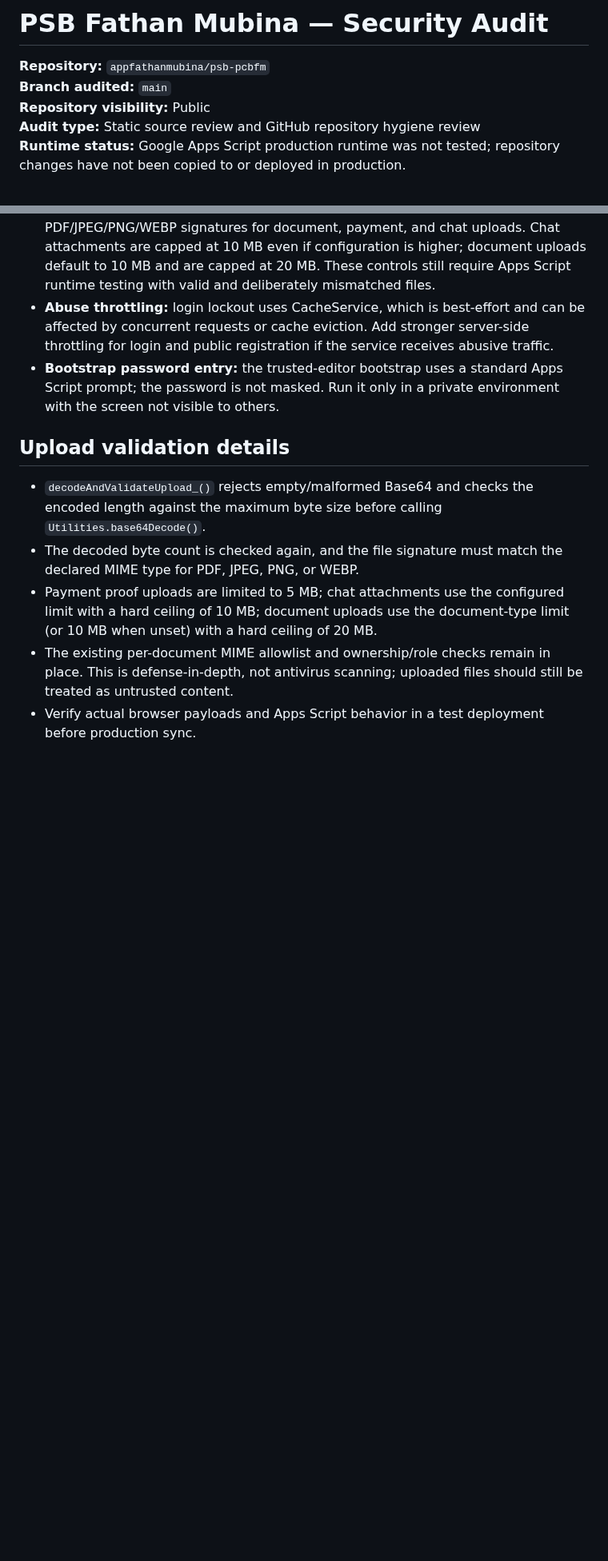
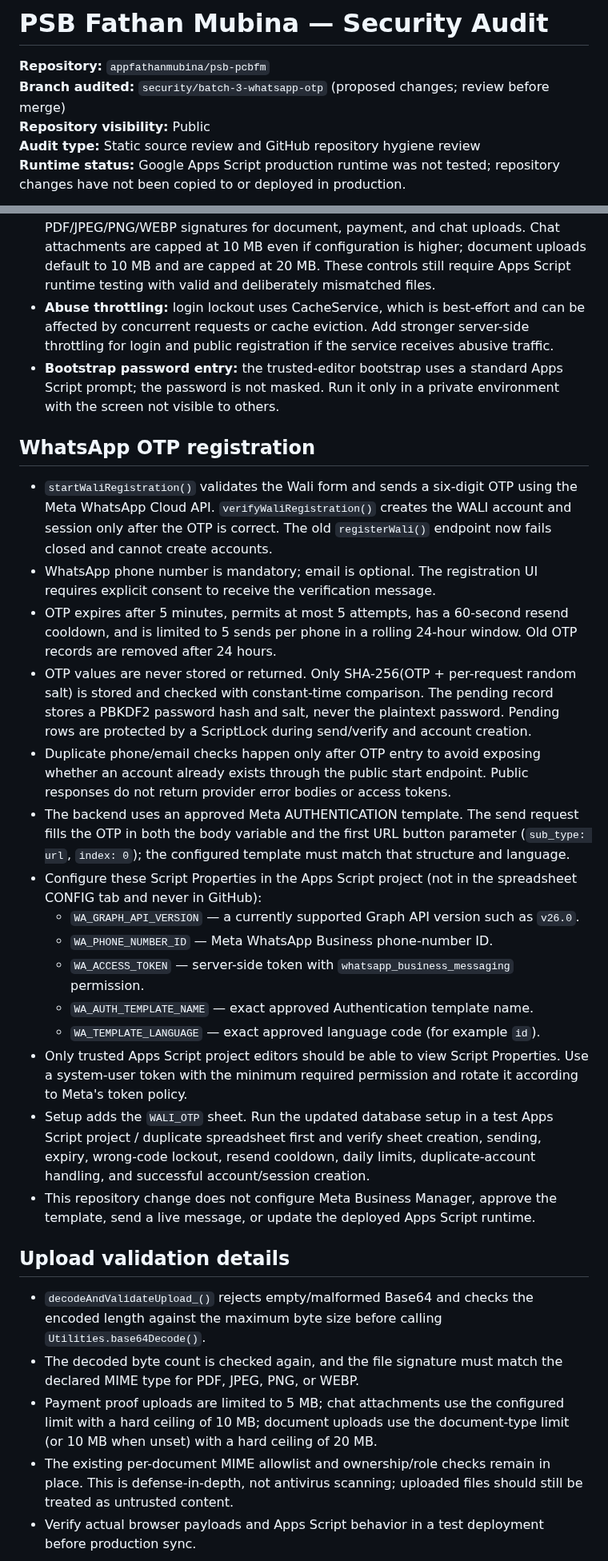
Before and after one commit to appfathanmubina/psb-pcbfm, a Markdown page: docs/security-audit.md, 2 parts joined by grey strips. Shown at 80% size. Rendered like a GitHub page; blank space fills up the shorter version.

Commit message:
docs(security): document WhatsApp OTP safeguards and setup

```diff
--- a/docs/security-audit.md
+++ b/docs/security-audit.md
@@ -1,7 +1,7 @@
 # PSB Fathan Mubina — Security Audit
 
 **Repository:** `appfathanmubina/psb-pcbfm`
-**Branch audited:** `main`
+**Branch audited:** `security/batch-3-whatsapp-otp` (proposed changes; review before merge)
 **Repository visibility:** Public
 **Audit type:** Static source review and GitHub repository hygiene review
 **Runtime status:** Google Apps Script production runtime was not tested; repository changes have not been copied to or deployed in production.
@@ -55,6 +56,23 @@
 - **Abuse throttling:** login lockout uses CacheService, which is best-effort and can be affected by concurrent requests or cache eviction. Add stronger server-side throttling for login and public registration if the service receives abusive traffic.
 - **Bootstrap password entry:** the trusted-editor bootstrap uses a standard Apps Script prompt; the password is not masked. Run it only in a private environment with the screen not visible to others.
 
+## WhatsApp OTP registration
+
+- `startWaliRegistration()` validates the Wali form and sends a six-digit OTP using the Meta WhatsApp Cloud API. `verifyWaliRegistration()` creates the WALI account and session only after the OTP is correct. The old `registerWali()` endpoint now fails closed and cannot create accounts.
+- WhatsApp phone number is mandatory; email is optional. The registration UI requires explicit consent to receive the verification message.
+- OTP expires after 5 minutes, permits at most 5 attempts, has a 60-second resend cooldown, and is limited to 5 sends per phone in a rolling 24-hour window. Old OTP records are removed after 24 hours.
+- OTP values are never stored or returned. Only SHA-256(OTP + per-request random salt) is stored and checked with constant-time comparison. The pending record stores a PBKDF2 password hash and salt, never the plaintext password. Pending rows are protected by a ScriptLock during send/verify and account creation.
+- Duplicate phone/email checks happen only after OTP entry to avoid exposing whether an account already exists through the public start endpoint. Public responses do not return provider error bodies or access tokens.
+- The backend uses an approved Meta AUTHENTICATION template. The send request fills the OTP in both the body variable and the first URL button parameter (`sub_type: url`, `index: 0`); the configured template must match that structure and language.
+- Configure these Script Properties in the Apps Script project (not in the spreadsheet CONFIG tab and never in GitHub):
+  - `WA_GRAPH_API_VERSION` — a currently supported Graph API version such as `v26.0`.
+  - `WA_PHONE_NUMBER_ID` — Meta WhatsApp Business phone-number ID.
+  - `WA_ACCESS_TOKEN` — server-side token with `whatsapp_business_messaging` permission.
+  - `WA_AUTH_TEMPLATE_NAME` — exact approved Authentication template name.
+  - `WA_TEMPLATE_LANGUAGE` — exact approved language code (for example `id`).
+- Only trusted Apps Script project editors should be able to view Script Properties. Use a system-user token with the minimum required permission and rotate it according to Meta's token policy.
+- Setup adds the `WALI_OTP` sheet. Run the updated database setup in a test Apps Script project / duplicate spreadsheet first and verify sheet creation, sending, expiry, wrong-code lockout, resend cooldown, daily limits, duplicate-account handling, and successful account/session creation.
+- This repository change does not configure Meta Business Manager, approve the template, send a live message, or update the deployed Apps Script runtime.
 ## Upload validation details
 
 - `decodeAndValidateUpload_()` rejects empty/malformed Base64 and checks the encoded length against the maximum byte size before calling `Utilities.base64Decode()`.
```
Also changed, not shown: other parts of docs/security-audit.md (+2 -1 lines).
